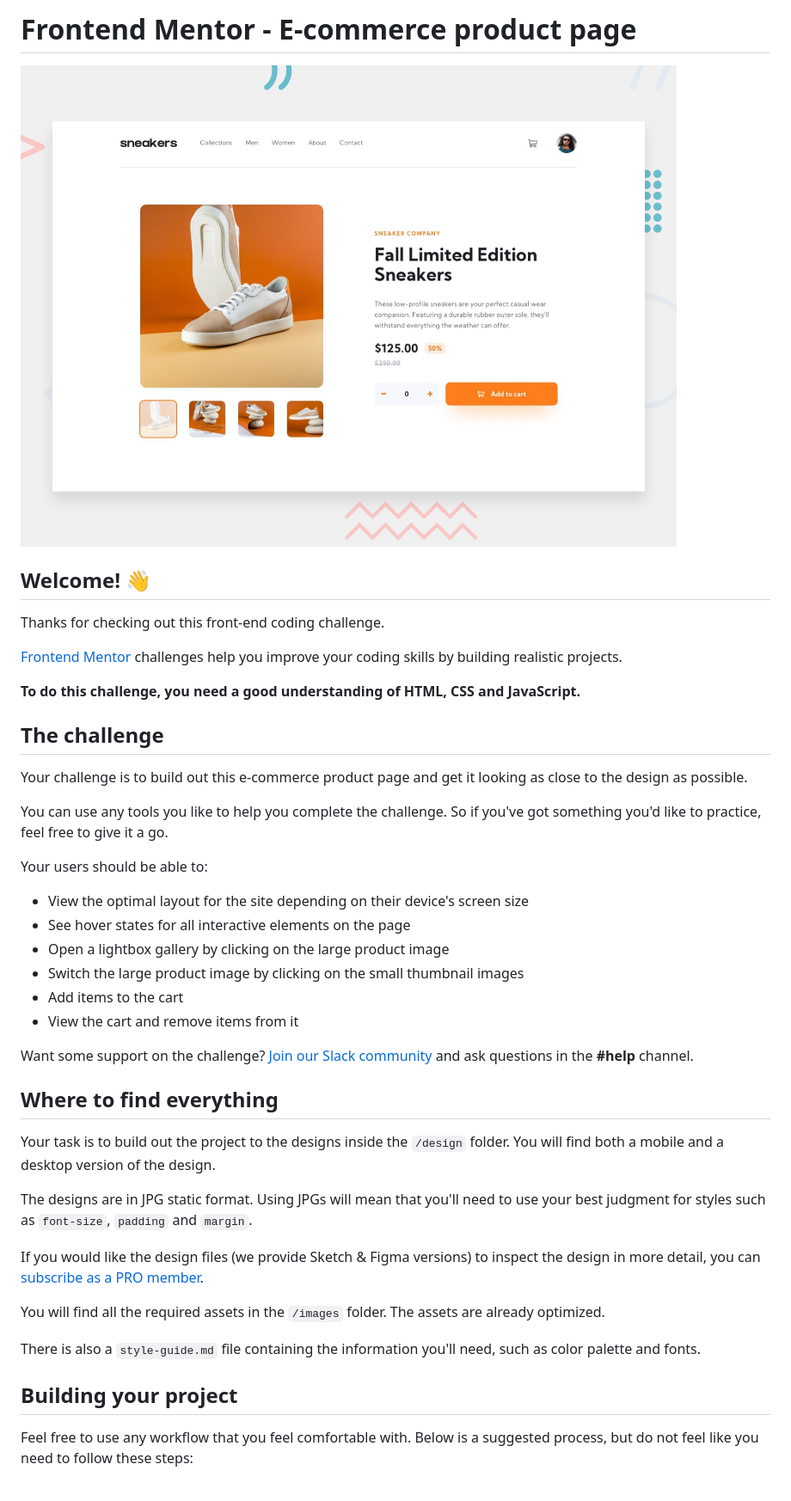
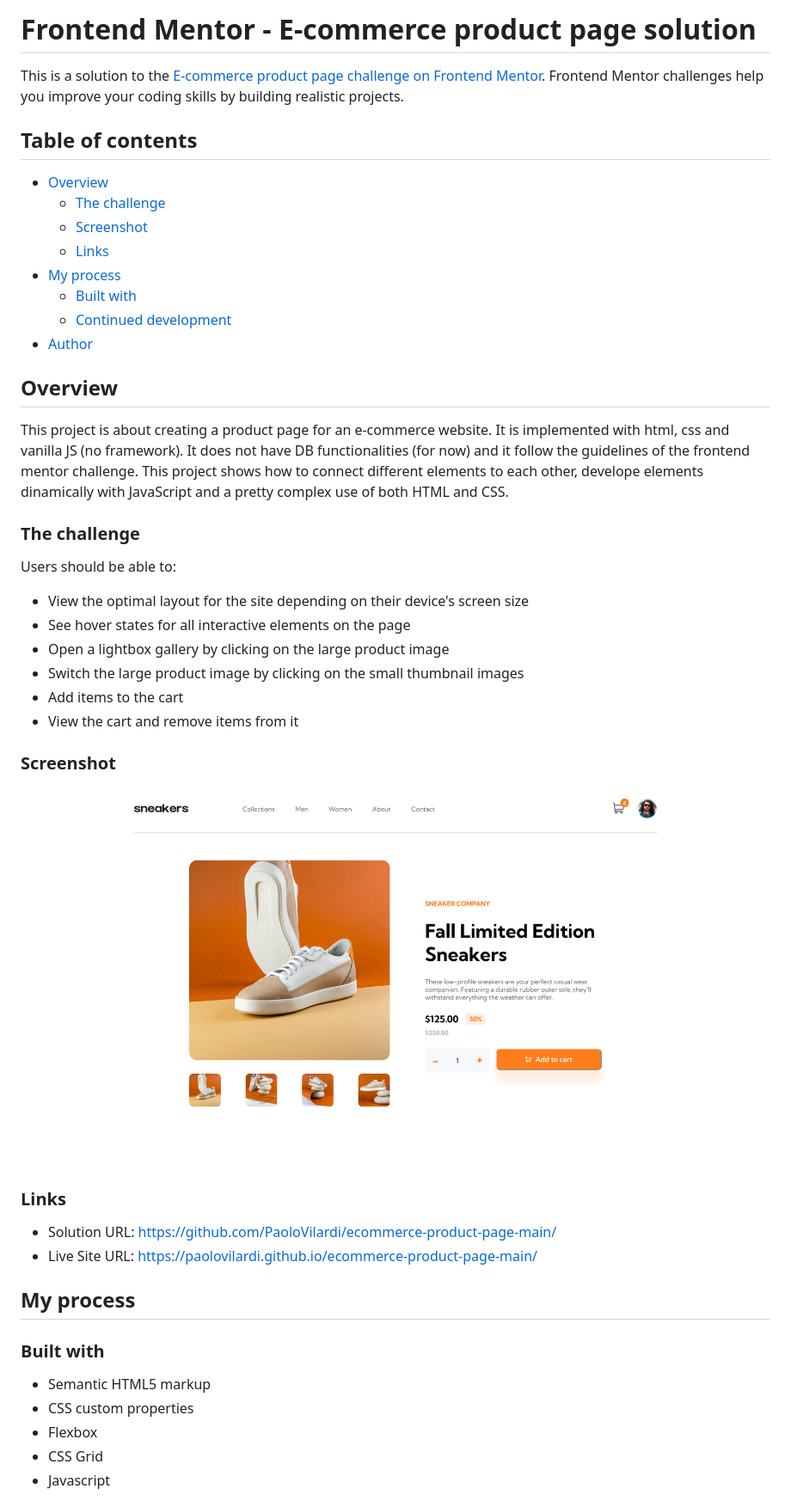
Before and after one commit to PaoloVilardi/ecommerce-product-page-main, a Markdown page: README.md, the part around the change printed below. Shown: that part at 86% size. Drawn GitHub-style; pictures changed too: screenshot.png (added).

```diff
--- a/README.md
+++ b/README.md
@@ -1,22 +1,28 @@
-# Frontend Mentor - E-commerce product page
+# Frontend Mentor - E-commerce product page solution
 
-![Design preview for the E-commerce product page coding challenge](./design/desktop-preview.jpg)
+This is a solution to the [E-commerce product page challenge on Frontend Mentor](https://www.frontendmentor.io/challenges/ecommerce-product-page-UPsZ9MJp6). Frontend Mentor challenges help you improve your coding skills by building realistic projects.
 
-## Welcome! 👋
+## Table of contents
 
-Thanks for checking out this front-end coding challenge.
+- [Overview](#overview)
+  - [The challenge](#the-challenge)
+  - [Screenshot](#screenshot)
+  - [Links](#links)
+- [My process](#my-process)
+  - [Built with](#built-with)
+  - [Continued development](#continued-development)
+- [Author](#author)
 
-[Frontend Mentor](https://www.frontendmentor.io) challenges help you improve your coding skills by building realistic projects.
 
-**To do this challenge, you need a good understanding of HTML, CSS and JavaScript.**
+## Overview
 
-## The challenge
+This project is about creating a product page for an e-commerce website.
+It is implemented with html, css and vanilla JS (no framework). It does not have DB functionalities (for now) and it follow the guidelines of the frontend mentor challenge.
+This project shows how to connect different elements to each other, develope elements dinamically with JavaScript and a pretty complex use of both HTML and CSS.
 
-Your challenge is to build out this e-commerce product page and get it looking as close to the design as possible.
+### The challenge
 
-You can use any tools you like to help you complete the challenge. So if you've got something you'd like to practice, feel free to give it a go.
-
-Your users should be able to:
+Users should be able to:
 
 - View the optimal layout for the site depending on their device's screen size
 - See hover states for all interactive elements on the page
@@ -25,21 +31,24 @@ Your users should be able to:
 - Add items to the cart
 - View the cart and remove items from it
 
-Want some support on the challenge? [Join our Slack community](https://www.frontendmentor.io/slack) and ask questions in the **#help** channel.
+### Screenshot
 
-## Where to find everything
+![](./screenshot.png)
 
-Your task is to build out the project to the designs inside the `/design` folder. You will find both a mobile and a desktop version of the design.
 
-The designs are in JPG static format. Using JPGs will mean that you'll need to use your best judgment for styles such as `font-size`, `padding` and `margin`.
+### Links
 
-If you would like the design files (we provide Sketch & Figma versions) to inspect the design in more detail, you can [subscribe as a PRO member](https://www.frontendmentor.io/pro).
+- Solution URL: https://github.com/PaoloVilardi/ecommerce-product-page-main/
+- Live Site URL: https://paolovilardi.github.io/ecommerce-product-page-main/
 
-You will find all the required assets in the `/images` folder. The assets are already optimized.
+## My process
 
-There is also a `style-guide.md` file containing the information you'll need, such as color palette and fonts.
+### Built with
 
-## Building your project
+- Semantic HTML5 markup
+- CSS custom properties
+- Flexbox
+- CSS Grid
+- Javascript
 
-Feel free to use any workflow that you feel comfortable with. Below is a suggested process, but do not feel like you need to follow these steps:
 
```
Also changed, not shown: other parts of README.md (+5 -47 lines), README-template.md (deleted, +0 -115 lines), 2 other files.
